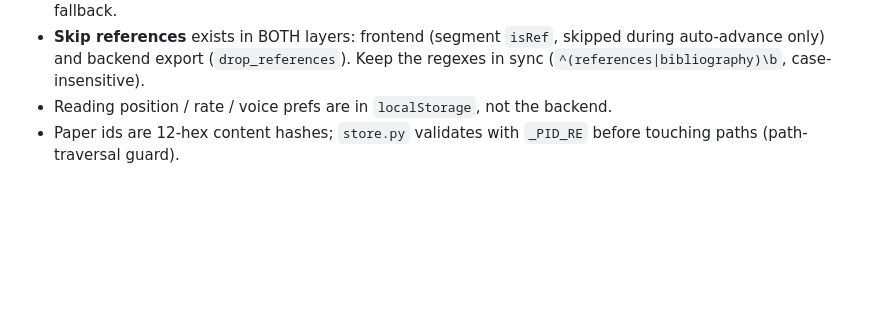
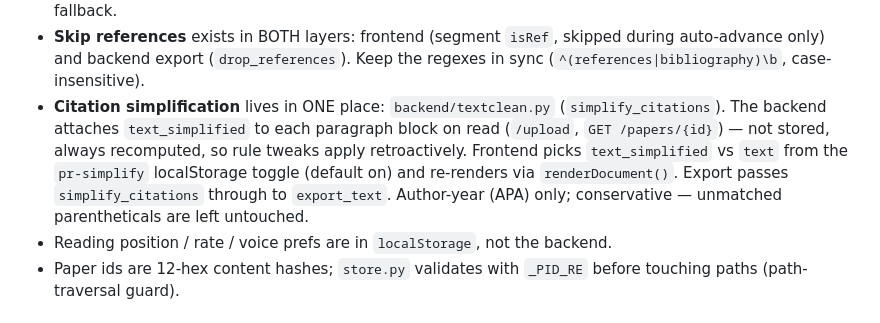
Before and after one commit to drkbhere/paper-reader, a Markdown page: CLAUDE.md, the part around the change. GitHub-like rendering; blank space fills up the shorter version.

Commit message:
docs: note citation simplification design
Co-Authored-By: Claude Opus 4.8 <noreply@anthropic.com>

```diff
--- a/CLAUDE.md
+++ b/CLAUDE.md
@@ -56,6 +56,14 @@ Data lives in `~/Library/Application Support/Paper Reader/` (override with
 - **Skip references** exists in BOTH layers: frontend (segment `isRef`, skipped
   during auto-advance only) and backend export (`drop_references`). Keep the
   regexes in sync (`^(references|bibliography)\b`, case-insensitive).
+- **Citation simplification** lives in ONE place: `backend/textclean.py`
+  (`simplify_citations`). The backend attaches `text_simplified` to each
+  paragraph block on read (`/upload`, `GET /papers/{id}`) — not stored, always
+  recomputed, so rule tweaks apply retroactively. Frontend picks
+  `text_simplified` vs `text` from the `pr-simplify` localStorage toggle
+  (default on) and re-renders via `renderDocument()`. Export passes
+  `simplify_citations` through to `export_text`. Author-year (APA) only;
+  conservative — unmatched parentheticals are left untouched.
 - Reading position / rate / voice prefs are in `localStorage`, not the backend.
 - Paper ids are 12-hex content hashes; `store.py` validates with `_PID_RE`
   before touching paths (path-traversal guard).
```
